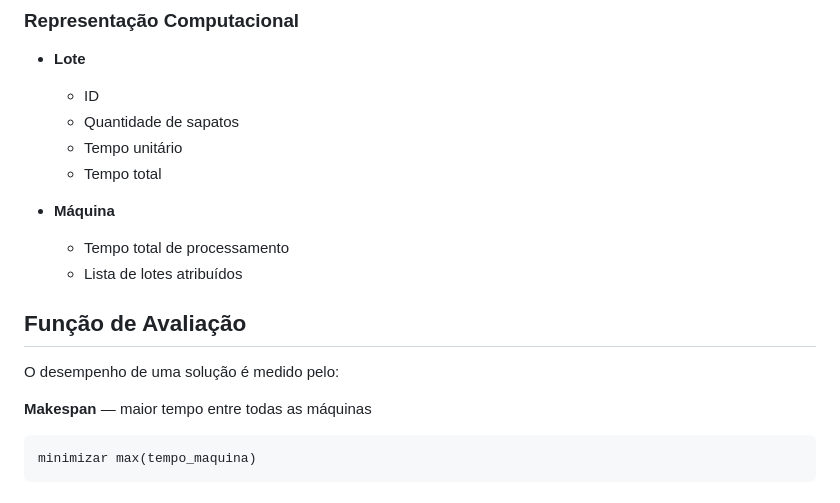
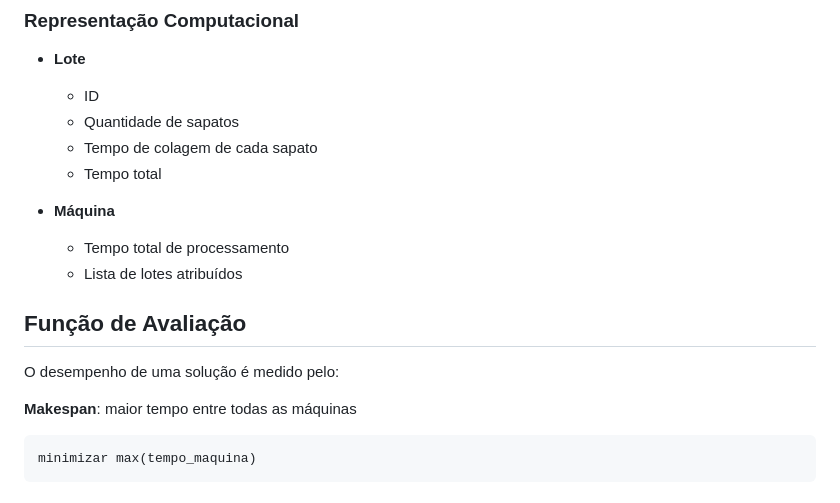
Before and after one commit to guilhermaum/teia-av2, a Markdown page: README.md, the part around the change. Rendered like a GitHub page.

````diff
--- a/README.md
+++ b/README.md
@@ -43,7 +43,7 @@ Distribuir os lotes entre as máquinas de forma que:
 - **Lote**
   - ID
   - Quantidade de sapatos
-  - Tempo unitário
+  - Tempo de colagem de cada sapato
   - Tempo total
 
 - **Máquina**
@@ -54,7 +54,7 @@ Distribuir os lotes entre as máquinas de forma que:
 
 O desempenho de uma solução é medido pelo:
 
-**Makespan** — maior tempo entre todas as máquinas
+**Makespan**: maior tempo entre todas as máquinas
 
 ```
 minimizar max(tempo_maquina)
````
